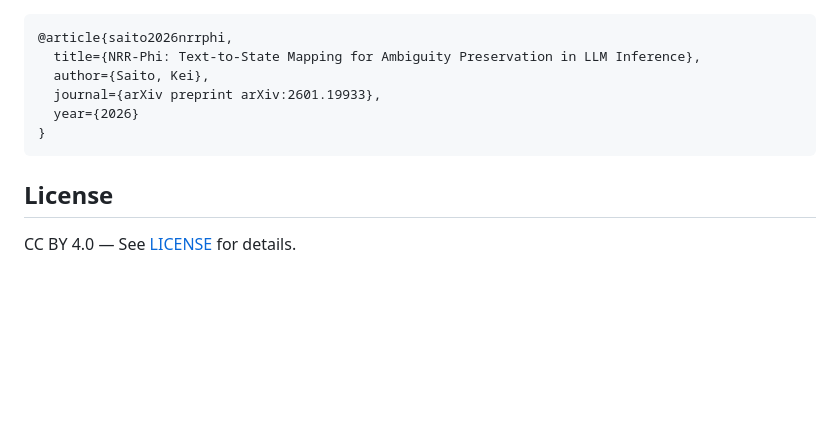
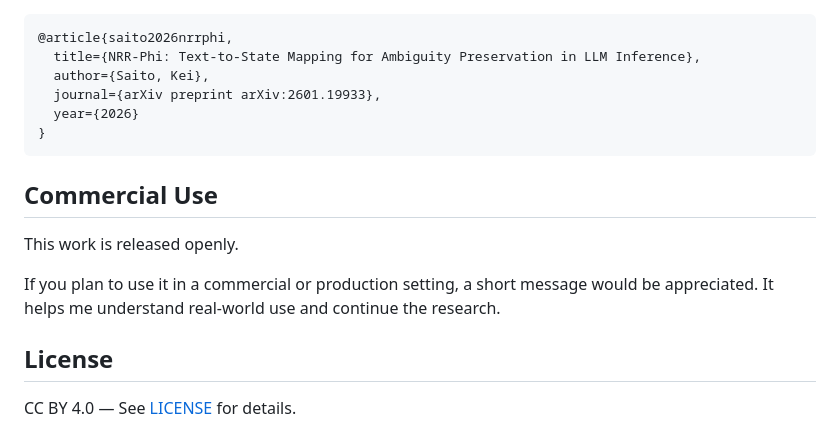
Before and after one commit to kei-saito-research/nrr-phi, a Markdown page: README.md, the part around the change. Rendered like a GitHub page; blank space fills up the shorter version.

````diff
--- a/README.md
+++ b/README.md
@@ -109,6 +109,14 @@ print(state_jp)        # NRRState(|S|=2, H=1.000, lang=JP, cat=adversative)
 }
 ```
 
+## Commercial Use
+
+This work is released openly.
+
+If you plan to use it in a commercial or production setting,
+a short message would be appreciated.
+It helps me understand real-world use and continue the research.
+
 ## License
 
 CC BY 4.0 — See [LICENSE](LICENSE) for details.
````
